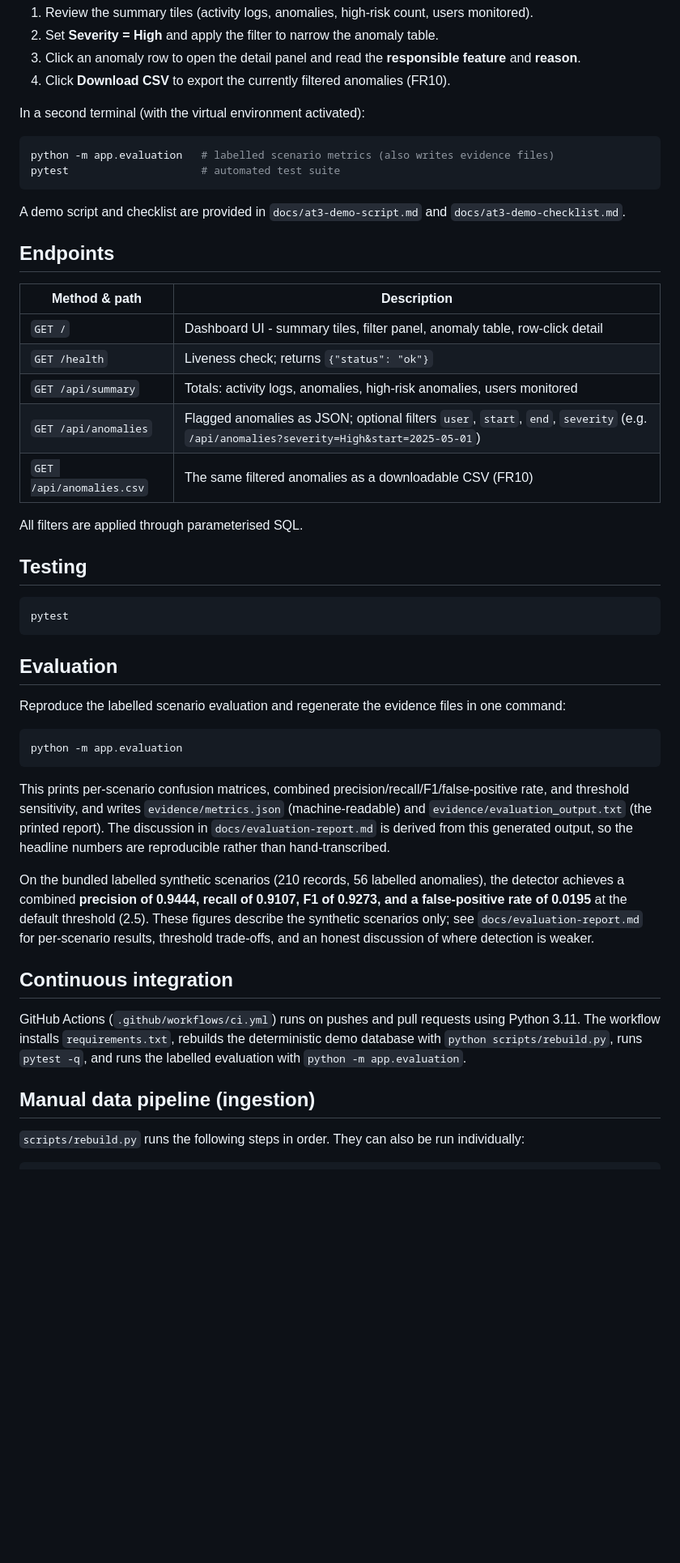
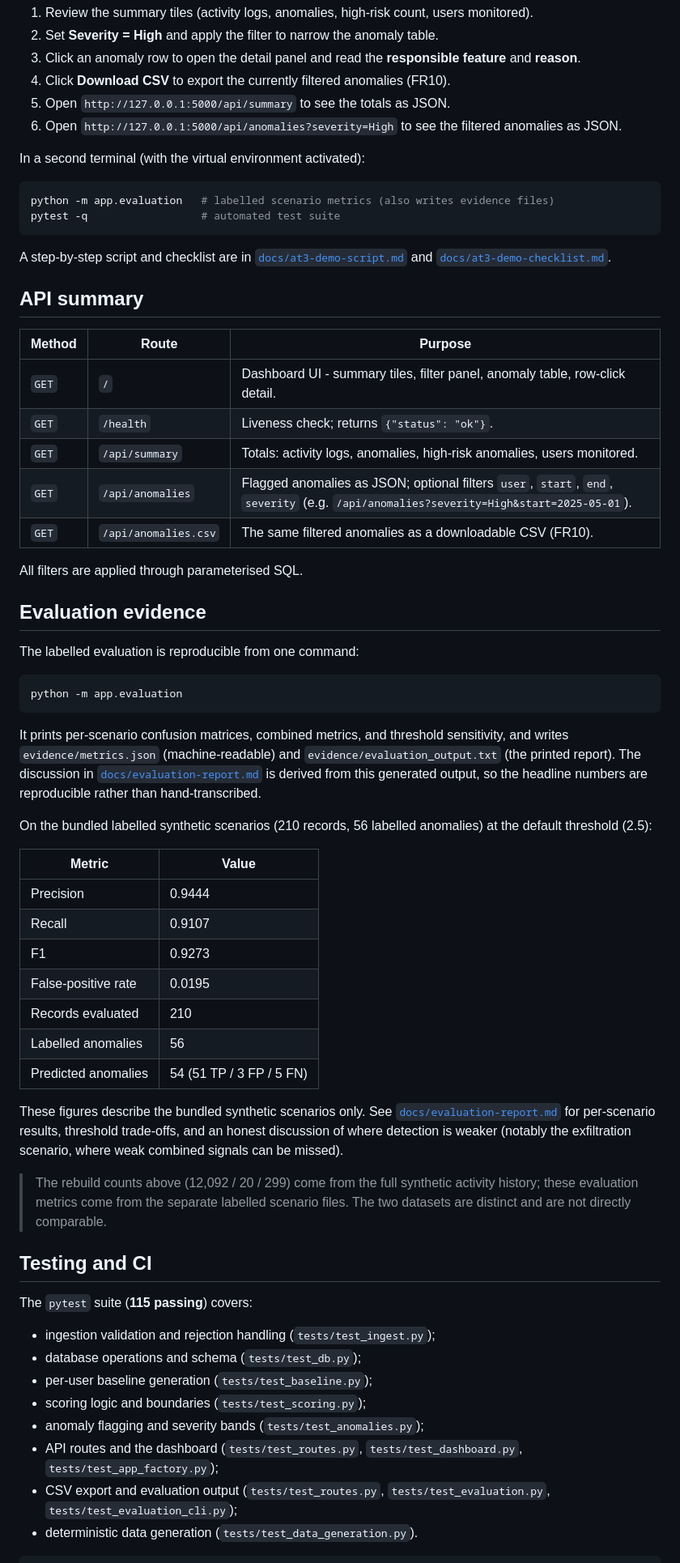
Before and after one commit to SHAURYAKSHARMA24/insider-threat-detection, a Markdown page: README.md, the part around one of its changes. Shown at 81% size. GitHub-like rendering; blank space fills up the shorter version.

Commit message:
docs: polish README project overview

````diff
--- a/README.md
+++ b/README.md
@@ -120,64 +170,80 @@ Then, in a browser at `http://127.0.0.1:5000/`:
 3. Click an anomaly row to open the detail panel and read the **responsible feature** and
    **reason**.
 4. Click **Download CSV** to export the currently filtered anomalies (FR10).
+5. Open `http://127.0.0.1:5000/api/summary` to see the totals as JSON.
+6. Open `http://127.0.0.1:5000/api/anomalies?severity=High` to see the filtered anomalies as JSON.
 
 In a second terminal (with the virtual environment activated):
 
 ```powershell
 python -m app.evaluation   # labelled scenario metrics (also writes evidence files)
-pytest                     # automated test suite
+pytest -q                  # automated test suite
 ```
 
-A demo script and checklist are provided in `docs/at3-demo-script.md` and
-`docs/at3-demo-checklist.md`.
+A step-by-step script and checklist are in [`docs/at3-demo-script.md`](docs/at3-demo-script.md)
+and [`docs/at3-demo-checklist.md`](docs/at3-demo-checklist.md).
 
-## Endpoints
+## API summary
 
-| Method & path | Description |
-|---|---|
-| `GET /` | Dashboard UI - summary tiles, filter panel, anomaly table, row-click detail |
-| `GET /health` | Liveness check; returns `{"status": "ok"}` |
-| `GET /api/summary` | Totals: activity logs, anomalies, high-risk anomalies, users monitored |
-| `GET /api/anomalies` | Flagged anomalies as JSON; optional filters `user`, `start`, `end`, `severity` (e.g. `/api/anomalies?severity=High&start=2025-05-01`) |
-| `GET /api/anomalies.csv` | The same filtered anomalies as a downloadable CSV (FR10) |
+| Method | Route | Purpose |
+|---|---|---|
+| `GET` | `/` | Dashboard UI - summary tiles, filter panel, anomaly table, row-click detail. |
+| `GET` | `/health` | Liveness check; returns `{"status": "ok"}`. |
+| `GET` | `/api/summary` | Totals: activity logs, anomalies, high-risk anomalies, users monitored. |
+| `GET` | `/api/anomalies` | Flagged anomalies as JSON; optional filters `user`, `start`, `end`, `severity` (e.g. `/api/anomalies?severity=High&start=2025-05-01`). |
+| `GET` | `/api/anomalies.csv` | The same filtered anomalies as a downloadable CSV (FR10). |
 
 All filters are applied through parameterised SQL.
 
-## Testing
+## Evaluation evidence
 
-```powershell
-pytest
-```
-
-## Evaluation
-
-Reproduce the labelled scenario evaluation and regenerate the evidence files in one command:
+The labelled evaluation is reproducible from one command:
 
 ```powershell
 python -m app.evaluation
 ```
 
-This prints per-scenario confusion matrices, combined precision/recall/F1/false-positive rate,
-and threshold sensitivity, and writes `evidence/metrics.json` (machine-readable) and
-`evidence/evaluation_output.txt` (the printed report). The discussion in
-`docs/evaluation-report.md` is derived from this generated output, so the headline numbers are
-reproducible rather than hand-transcribed.
+It prints per-scenario confusion matrices, combined metrics, and threshold sensitivity, and
+writes `evidence/metrics.json` (machine-readable) and `evidence/evaluation_output.txt` (the
+printed report). The discussion in [`docs/evaluation-report.md`](docs/evaluation-report.md) is
+derived from this generated output, so the headline numbers are reproducible rather than
+hand-transcribed.
 
-On the bundled labelled synthetic scenarios (210 records, 56 labelled anomalies), the detector
-achieves a combined **precision of 0.9444, recall of 0.9107, F1 of 0.9273, and a false-positive
-rate of 0.0195** at the default threshold (2.5). These figures describe the synthetic scenarios
-only; see `docs/evaluation-report.md` for per-scenario results, threshold trade-offs, and an
-honest discussion of where detection is weaker.
+On the bundled labelled synthetic scenarios (210 records, 56 labelled anomalies) at the default
+threshold (2.5):
 
-## Continuous integration
+| Metric | Value |
+|---|---|
+| Precision | 0.9444 |
+| Recall | 0.9107 |
+| F1 | 0.9273 |
+| False-positive rate | 0.0195 |
+| Records evaluated | 210 |
+| Labelled anomalies | 56 |
+| Predicted anomalies | 54 (51 TP / 3 FP / 5 FN) |
 
-GitHub Actions (`.github/workflows/ci.yml`) runs on pushes and pull requests using Python 3.11.
-The workflow installs `requirements.txt`, rebuilds the deterministic demo database with
-`python scripts/rebuild.py`, runs `pytest -q`, and runs the labelled evaluation with
-`python -m app.evaluation`.
+These figures describe the bundled synthetic scenarios only. See
+[`docs/evaluation-report.md`](docs/evaluation-report.md) for per-scenario results, threshold
+trade-offs, and an honest discussion of where detection is weaker (notably the exfiltration
+scenario, where weak combined signals can be missed).
 
-## Manual data pipeline (ingestion)
+> The rebuild counts above (12,092 / 20 / 299) come from the full synthetic activity history;
+> these evaluation metrics come from the separate labelled scenario files. The two datasets are
+> distinct and are not directly comparable.
 
-`scripts/rebuild.py` runs the following steps in order. They can also be run individually:
+## Testing and CI
+
+The `pytest` suite (**115 passing**) covers:
+
+- ingestion validation and rejection handling (`tests/test_ingest.py`);
+- database operations and schema (`tests/test_db.py`);
+- per-user baseline generation (`tests/test_baseline.py`);
+- scoring logic and boundaries (`tests/test_scoring.py`);
+- anomaly flagging and severity bands (`tests/test_anomalies.py`);
+- API routes and the dashboard (`tests/test_routes.py`, `tests/test_dashboard.py`,
+  `tests/test_app_factory.py`);
+- CSV export and evaluation output (`tests/test_routes.py`, `tests/test_evaluation.py`,
+  `tests/test_evaluation_cli.py`);
+- deterministic data generation (`tests/test_data_generation.py`).
 
 ```powershell
````
Also changed, not shown: other parts of README.md (+190 -137 lines).
